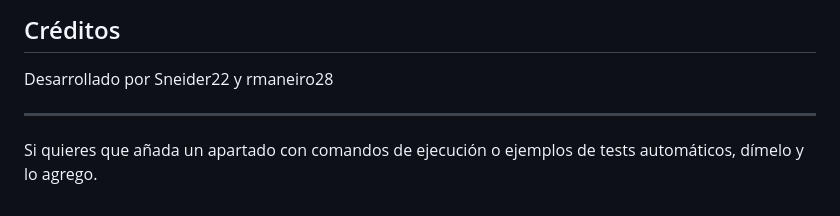
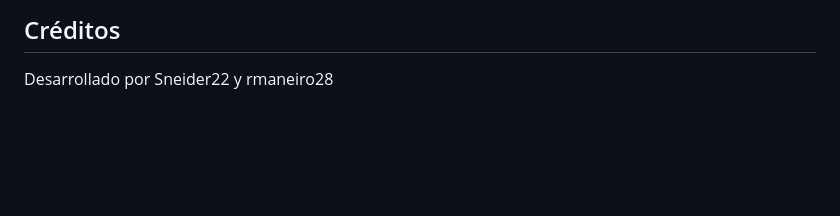
Before and after one commit to Sneider22/polla_el_fenix, a Markdown page: README.md, the part around the change. GitHub-like rendering; blank space fills up the shorter version.

Commit message:
Clean up README credits section
Removed redundant line about adding execution commands or test examples.

```diff
--- a/README.md
+++ b/README.md
@@ -45,6 +45,3 @@ Desarrollado por: Sneider22 y rmaneiro28
 
 ## Créditos
 Desarrollado por Sneider22 y rmaneiro28
-
----
-Si quieres que añada un apartado con comandos de ejecución o ejemplos de tests automáticos, dímelo y lo agrego.
```
